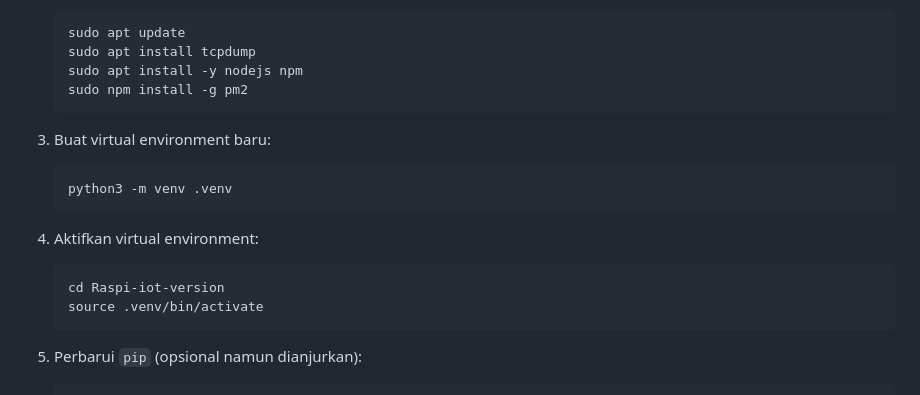
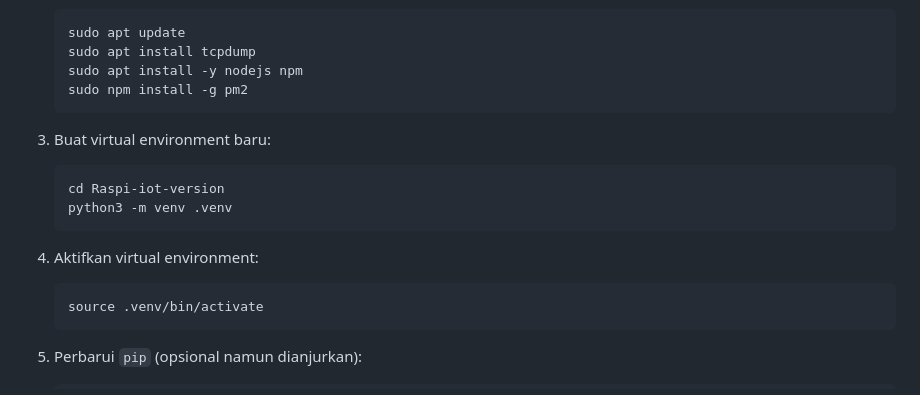
Before and after one commit to jaja2302/Raspi-iot-version, a Markdown page: README.md, the part around the change. Drawn GitHub-style.

Commit message:
Update `README.md` to streamline virtual environment setup by including the project directory navigation command before activation. This enhances clarity for users during the installation process.

````diff
--- a/README.md
+++ b/README.md
@@ -50,12 +50,12 @@ Sistem stasiun cuaca berbasis Raspberry Pi yang menerima data dari perangkat ESP
 
 3. Buat virtual environment baru:
    ```bash
+   cd Raspi-iot-version
    python3 -m venv .venv
    ```
 
 4. Aktifkan virtual environment:
    ```bash
-   cd Raspi-iot-version
    source .venv/bin/activate
    ```
 
````
